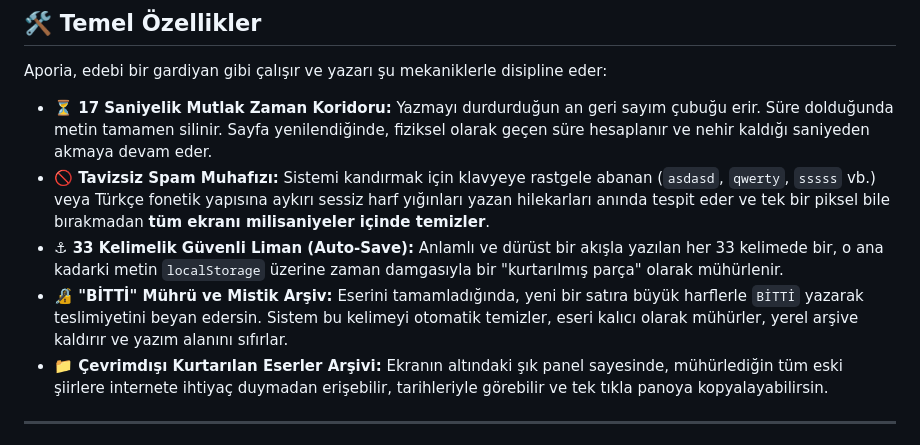
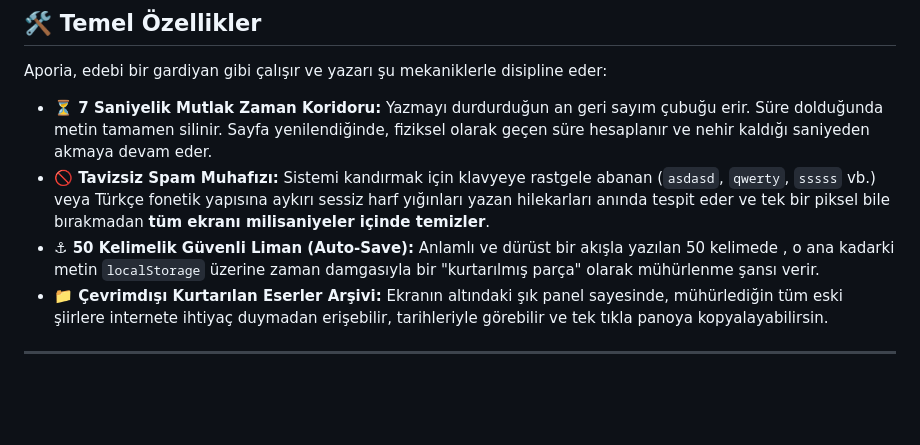
Before and after one commit to VelliDR/aporia, a Markdown page: README.md, the part around the change. Rendered like a GitHub page; blank space fills up the shorter version.

Commit message:
Update time limits and auto-save features in README

```diff
--- a/README.md
+++ b/README.md
@@ -20,10 +20,9 @@ Aporia, gücünü üç temel felsefi akımın fiziksel kod sınırlarından alı
 
 Aporia, edebi bir gardiyan gibi çalışır ve yazarı şu mekaniklerle disipline eder:
 
-* **⏳ 17 Saniyelik Mutlak Zaman Koridoru:** Yazmayı durdurduğun an geri sayım çubuğu erir. Süre dolduğunda metin tamamen silinir. Sayfa yenilendiğinde, fiziksel olarak geçen süre hesaplanır ve nehir kaldığı saniyeden akmaya devam eder.
+* **⏳ 7 Saniyelik Mutlak Zaman Koridoru:** Yazmayı durdurduğun an geri sayım çubuğu erir. Süre dolduğunda metin tamamen silinir. Sayfa yenilendiğinde, fiziksel olarak geçen süre hesaplanır ve nehir kaldığı saniyeden akmaya devam eder.
 * **🚫 Tavizsiz Spam Muhafızı:** Sistemi kandırmak için klavyeye rastgele abanan (`asdasd`, `qwerty`, `sssss` vb.) veya Türkçe fonetik yapısına aykırı sessiz harf yığınları yazan hilekarları anında tespit eder ve tek bir piksel bile bırakmadan **tüm ekranı milisaniyeler içinde temizler**.
-* **⚓ 33 Kelimelik Güvenli Liman (Auto-Save):** Anlamlı ve dürüst bir akışla yazılan her 33 kelimede bir, o ana kadarki metin `localStorage` üzerine zaman damgasıyla bir "kurtarılmış parça" olarak mühürlenir.
-* **🔏 "BİTTİ" Mührü ve Mistik Arşiv:** Eserini tamamladığında, yeni bir satıra büyük harflerle `BİTTİ` yazarak teslimiyetini beyan edersin. Sistem bu kelimeyi otomatik temizler, eseri kalıcı olarak mühürler, yerel arşive kaldırır ve yazım alanını sıfırlar.
+* **⚓ 50 Kelimelik Güvenli Liman (Auto-Save):** Anlamlı ve dürüst bir akışla yazılan  50 kelimede , o ana kadarki metin `localStorage` üzerine zaman damgasıyla bir "kurtarılmış parça" olarak mühürlenme şansı verir.
 * **📁 Çevrimdışı Kurtarılan Eserler Arşivi:** Ekranın altındaki şık panel sayesinde, mühürlediğin tüm eski şiirlere internete ihtiyaç duymadan erişebilir, tarihleriyle görebilir ve tek tıkla panoya kopyalayabilirsin.
 
 ---
```
